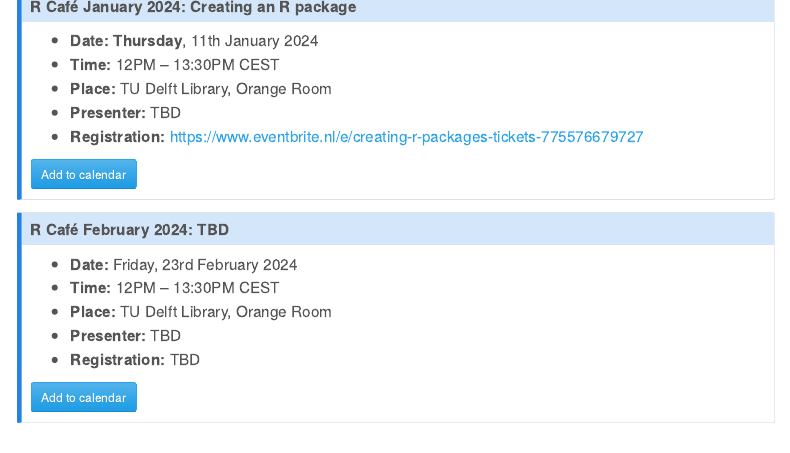
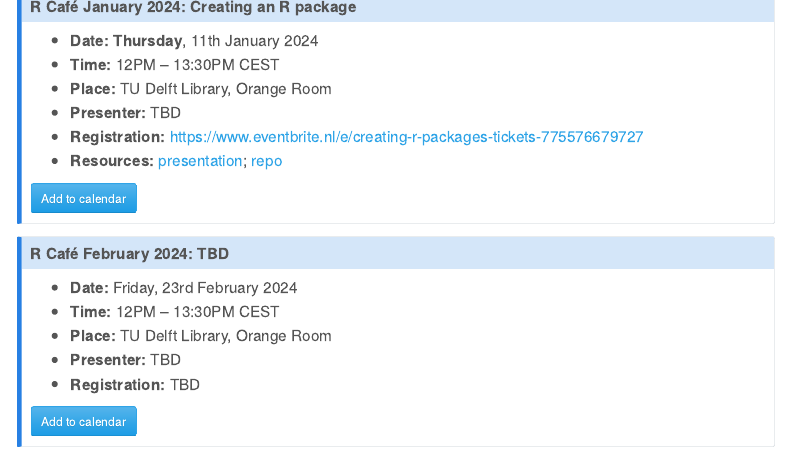
Before and after one commit to Delft-RCafe/home, a Quarto document (index.qmd): the page in a window 1100 px wide, from 5630 px down. Rendered offline with R 4.5, knitr and Pandoc in place of Quarto, with nearby package versions; some code elsewhere in the file could not run offline; menus at the side of the page are left out.

Commit message:
add resources for R package session

```diff
--- a/index.qmd
+++ b/index.qmd
@@ -323,6 +323,7 @@ To stay informed about upcoming events, please subscribe to our [mailing list](h
 - **Place:** TU Delft Library, Orange Room
 - **Presenter:** TBD
 - **Registration:** https://www.eventbrite.nl/e/creating-r-packages-tickets-775576679727
+- **Resources:** [presentation](https://raw.githack.com/Delft-RCafe/resources/main/themes/creating-r-package/index.html); [repo](https://github.com/Delft-RCafe/resources/themes/creating-r-package)
 
 
 <a href='outlook/Rcafe-jan2024.ics' download="R-Cafe">
```
Also changed, not shown: 1 other file.
